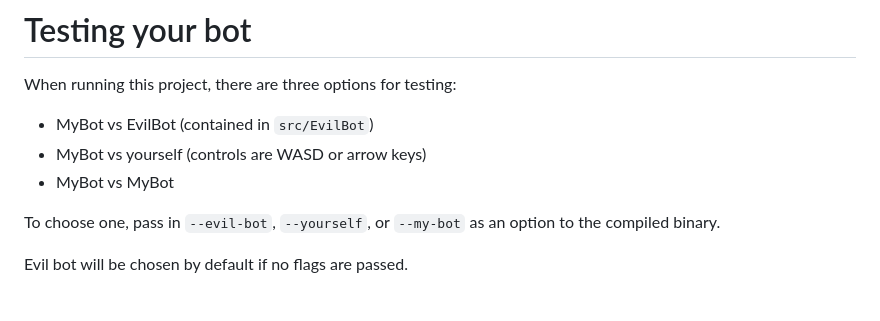
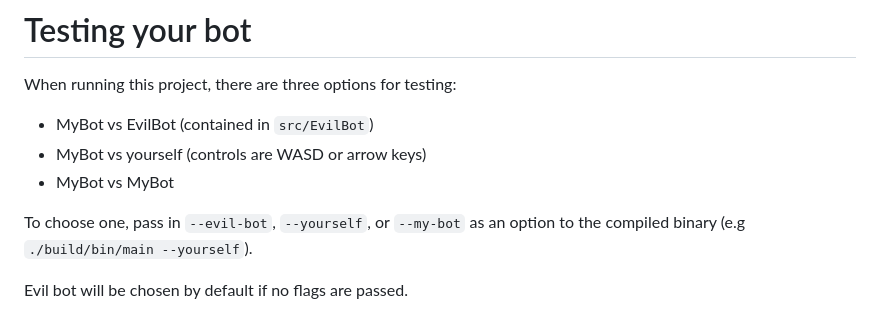
Before and after one commit to Joel-Singh/denison-snake-programming-competition, a Markdown page: README.md, the part around the change. Drawn GitHub-style.

Commit message:
Add example of passing a flag to the binary

```diff
--- a/README.md
+++ b/README.md
@@ -40,7 +40,7 @@ When running this project, there are three options for testing:
 - MyBot vs MyBot
 
 To choose one, pass in `--evil-bot`, `--yourself`, or `--my-bot` as an
-option to the compiled binary.
+option to the compiled binary (e.g `./build/bin/main --yourself`).
 
 Evil bot will be chosen by default if no flags are passed.
 
```
